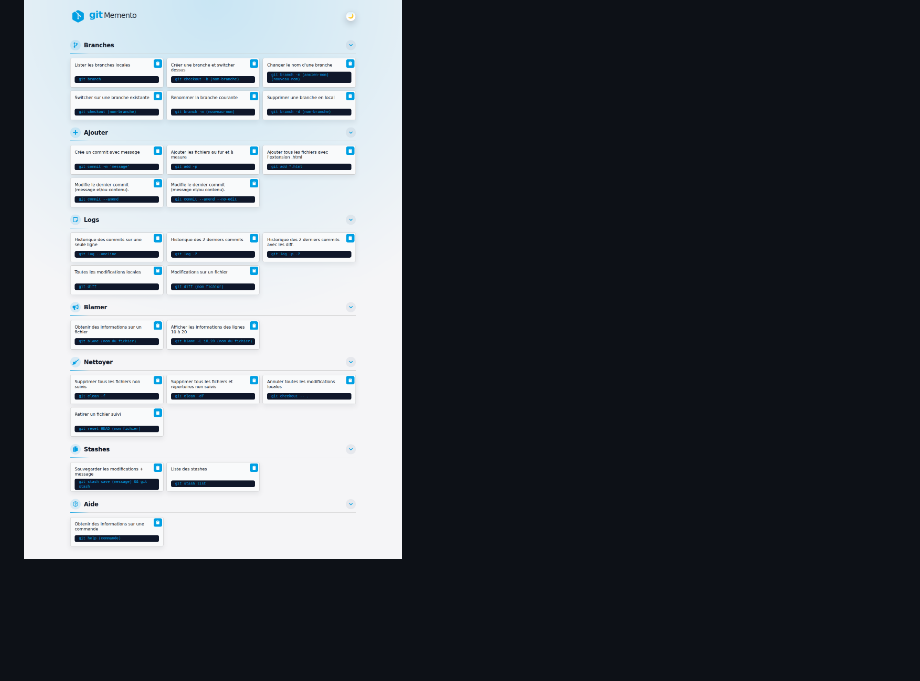
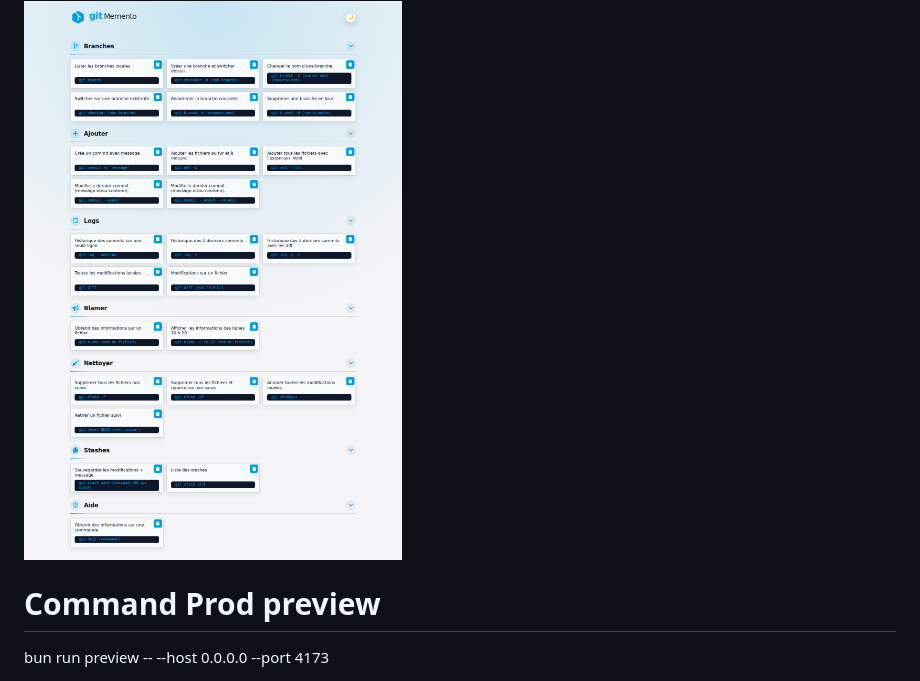
Before and after one commit to upFrontEnd/git-memento, a Markdown page: README.md, the part around the change. Drawn GitHub-style; blank space fills up the shorter version.

```diff
--- a/README.md
+++ b/README.md
@@ -6,3 +6,7 @@ Usefull GIT commands
 <a href="https://git-memento.netlify.app/" target="_blank">
     <img src="./public/img/screen.jpg" />
 <a>
+
+
+# Command Prod preview
+bun run preview -- --host 0.0.0.0 --port 4173
```
Also changed, not shown: dist/img/logo.png (deleted), dist/img/og/git-memento-1200x630.png (added), dist/img/screen.jpg (added), dist/img/screen.png (deleted), 12 other files.
